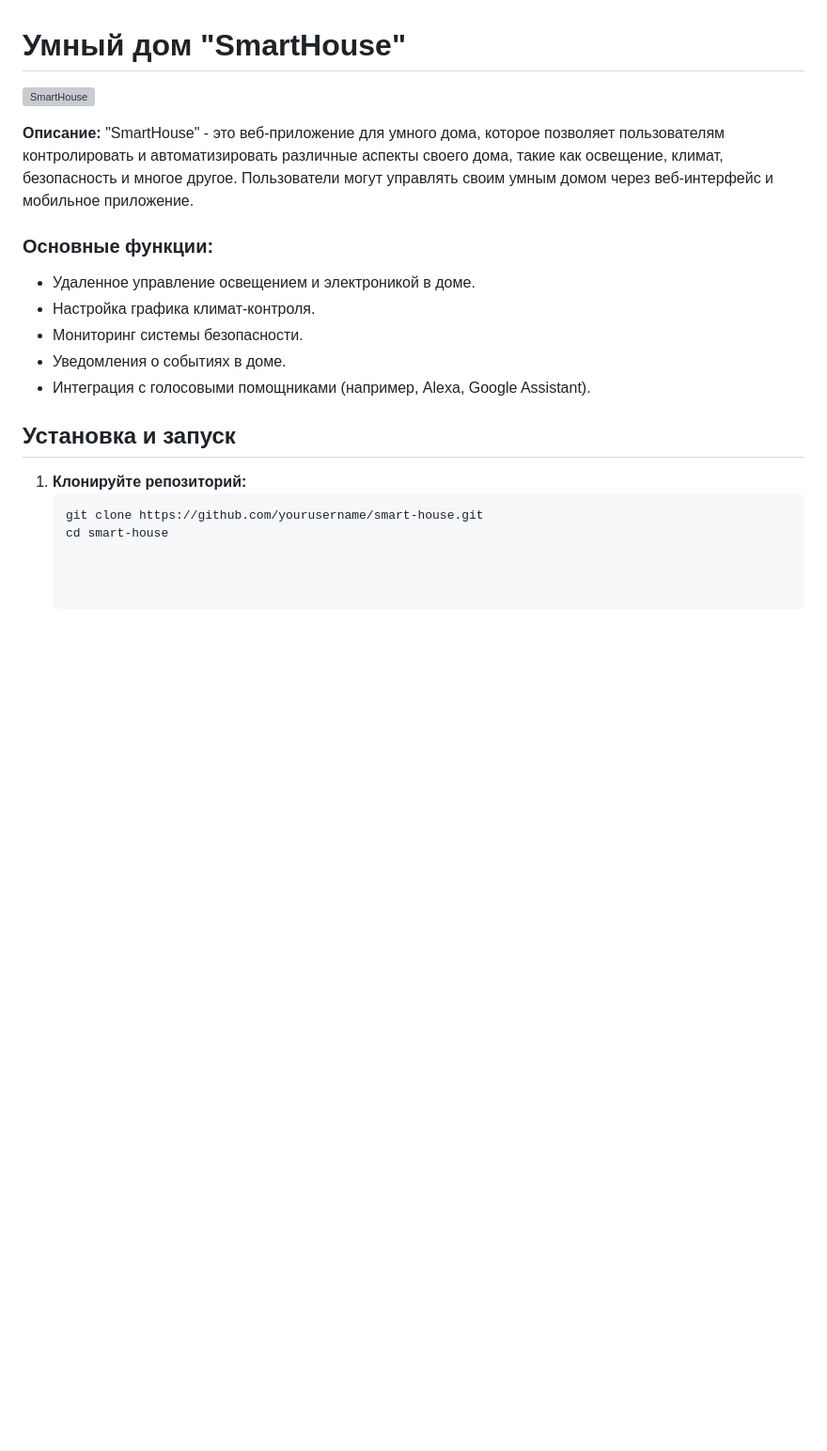
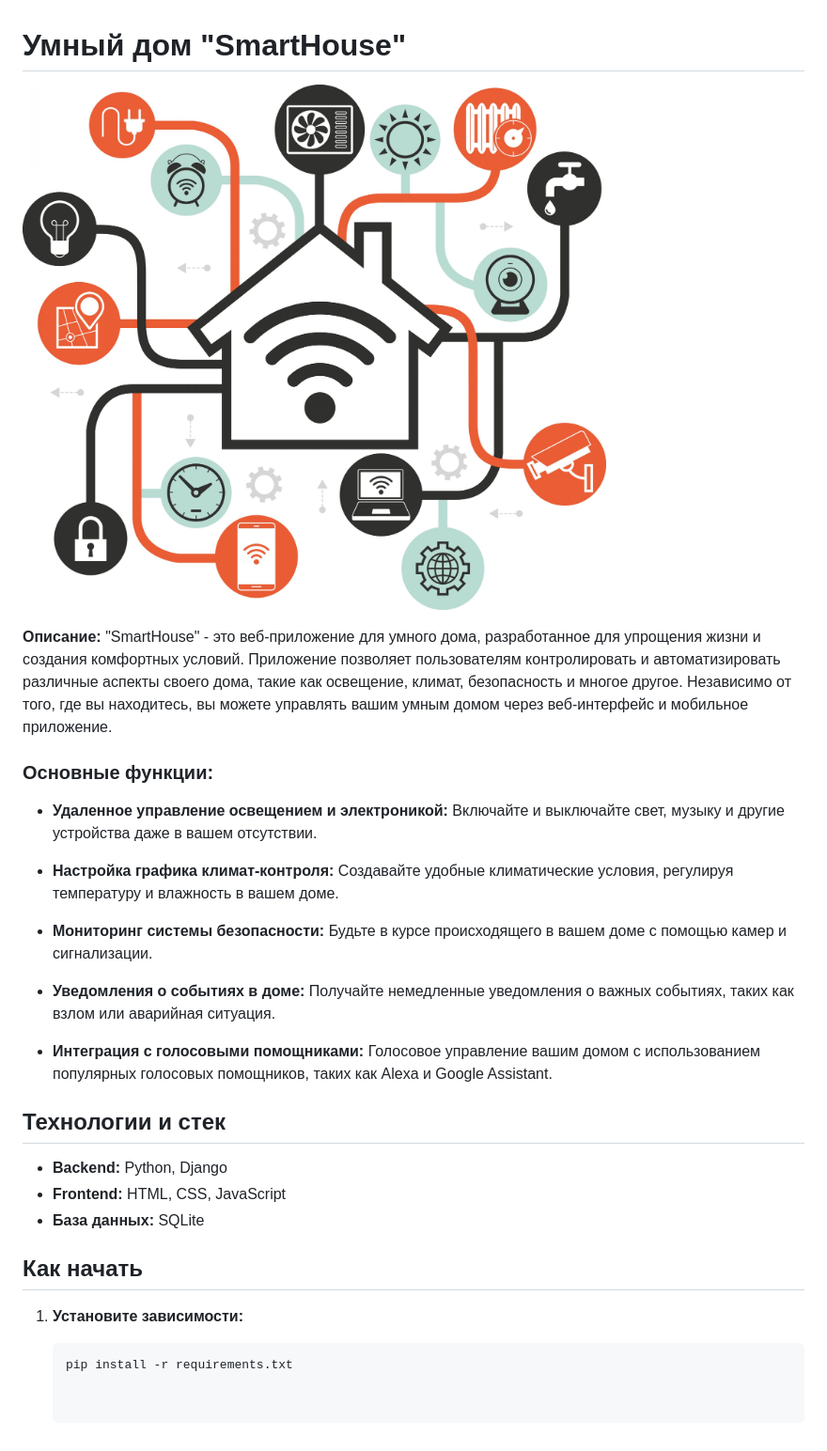
Before and after one commit to krr006/SmartHome, a Markdown page: README.md, the part around the change. Shown: that part at 94% size. GitHub-like rendering; pictures changed too: foreadme.jpg (added); blank space fills up the shorter version; grey boxes are pictures that could not be loaded.

````diff
--- a/README.md
+++ b/README.md
@@ -1,19 +1,30 @@
 # Умный дом "SmartHouse"
 
-![SmartHouse](link-to-your-logo.png)
+![SmartHouse](foreadme.jpg)
 
-**Описание:** "SmartHouse" - это веб-приложение для умного дома, которое позволяет пользователям контролировать и автоматизировать различные аспекты своего дома, такие как освещение, климат, безопасность и многое другое. Пользователи могут управлять своим умным домом через веб-интерфейс и мобильное приложение.
+**Описание:** "SmartHouse" - это веб-приложение для умного дома, разработанное для упрощения жизни и создания комфортных условий. Приложение позволяет пользователям контролировать и автоматизировать различные аспекты своего дома, такие как освещение, климат, безопасность и многое другое. Независимо от того, где вы находитесь, вы можете управлять вашим умным домом через веб-интерфейс и мобильное приложение.
 
 ### Основные функции:
-- Удаленное управление освещением и электроникой в доме.
-- Настройка графика климат-контроля.
-- Мониторинг системы безопасности.
-- Уведомления о событиях в доме.
-- Интеграция с голосовыми помощниками (например, Alexa, Google Assistant).
 
-## Установка и запуск
+- **Удаленное управление освещением и электроникой:** Включайте и выключайте свет, музыку и другие устройства даже в вашем отсутствии.
 
-1. **Клонируйте репозиторий:**
+- **Настройка графика климат-контроля:** Создавайте удобные климатические условия, регулируя температуру и влажность в вашем доме.
+
+- **Мониторинг системы безопасности:** Будьте в курсе происходящего в вашем доме с помощью камер и сигнализации.
+
+- **Уведомления о событиях в доме:** Получайте немедленные уведомления о важных событиях, таких как взлом или аварийная ситуация.
+
+- **Интеграция с голосовыми помощниками:** Голосовое управление вашим домом с использованием популярных голосовых помощников, таких как Alexa и Google Assistant.
+
+## Технологии и стек
+
+- **Backend:** Python, Django
+- **Frontend:** HTML, CSS, JavaScript
+- **База данных:** SQLite
+
+## Как начать
+
+1. **Установите зависимости:**
+
    ```sh
-   git clone https://github.com/yourusername/smart-house.git
-   cd smart-house
+   pip install -r requirements.txt
````
Also changed, not shown: products/rele.jpg (added), 8 other files.
